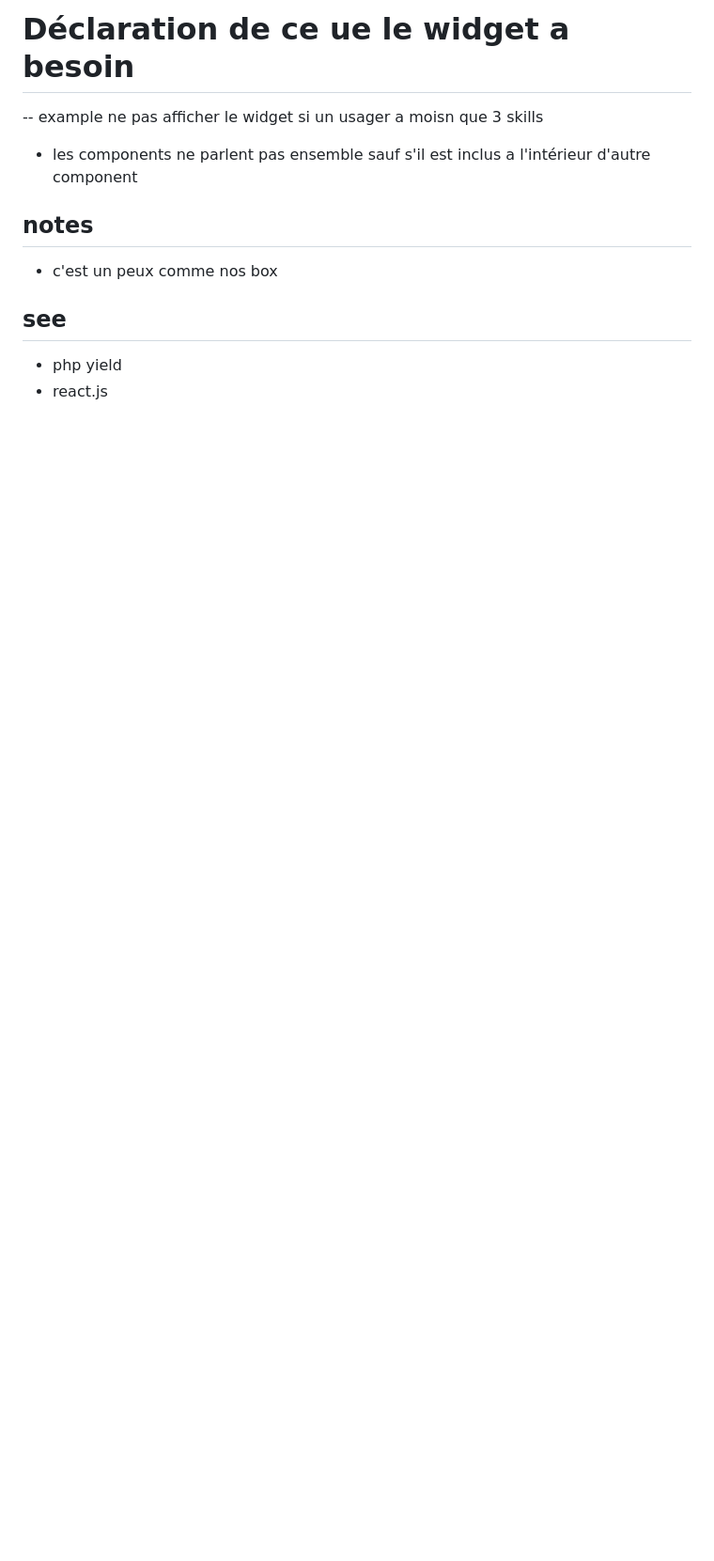
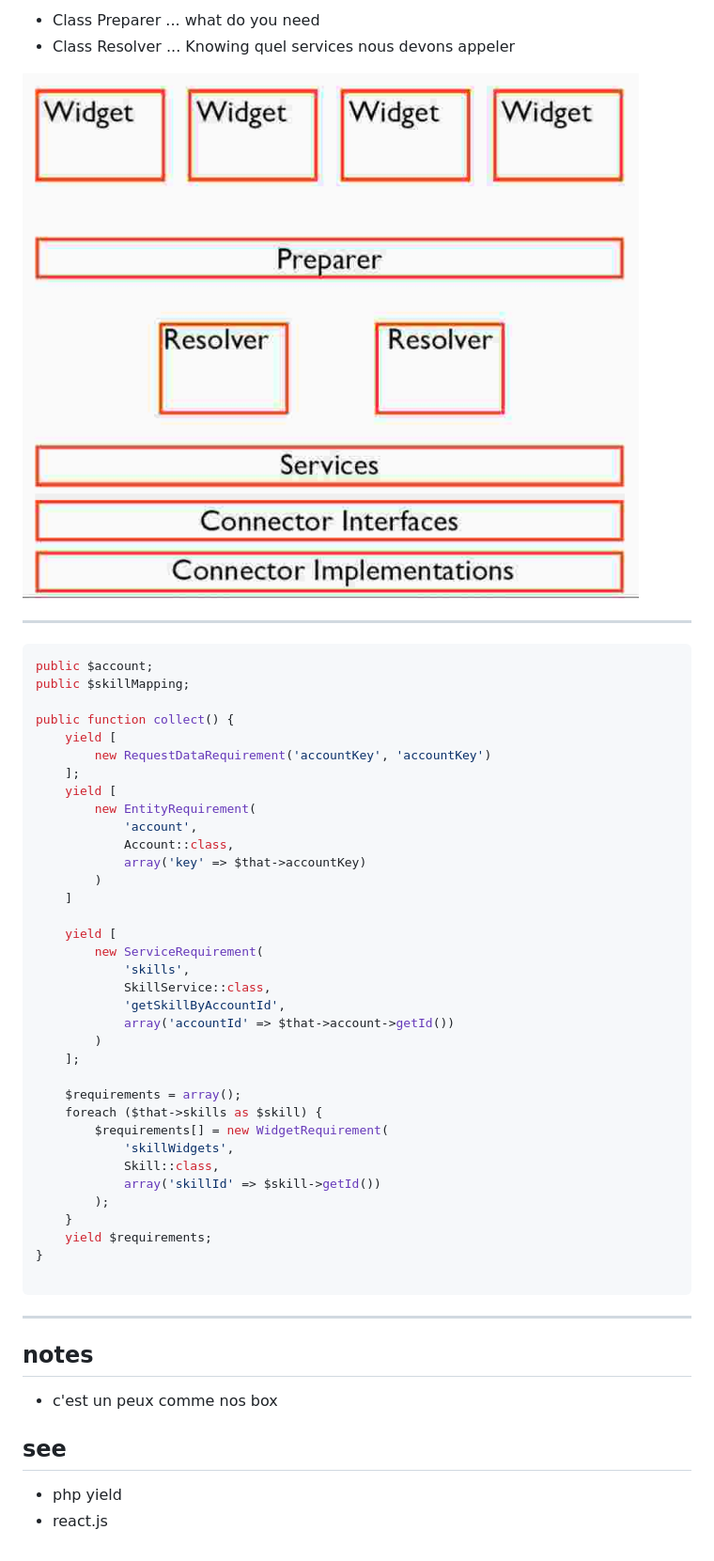
Before and after one commit to stephanpaquet/confoo2015, a Markdown page: VerticalReusablilityThroughComponents/README.md, the part around the change printed below. Shown: that part at 94% size. Rendered like a GitHub page; pictures changed too: VerticalReusablilityThroughComponents/diagram.png (added); blank space fills up the shorter version.

Commit message:
More infos for vertical reusability

````diff
--- a/VerticalReusablilityThroughComponents/README.md
+++ b/VerticalReusablilityThroughComponents/README.md
@@ -41,7 +99,50 @@ S
 
-# Déclaration de ce ue le widget a besoin
--- example ne pas afficher le widget si un usager a moisn que 3 skills
-- les components ne parlent pas ensemble sauf s'il est inclus a l'intérieur d'autre component
+- Class Preparer ... what do you need
+- Class Resolver ... Knowing quel services nous devons appeler
+
+![Diagram](diagram.png)
+
+---
+
+```php
+public $account;
+public $skillMapping;
+
+public function collect() {
+    yield [
+        new RequestDataRequirement('accountKey', 'accountKey')
+    ];
+    yield [
+        new EntityRequirement(
+            'account',
+            Account::class,
+            array('key' => $that->accountKey)
+        )
+    ]
+
+    yield [
+        new ServiceRequirement(
+            'skills',
+            SkillService::class,
+            'getSkillByAccountId',
+            array('accountId' => $that->account->getId())
+        )
+    ];
+
+    $requirements = array();
+    foreach ($that->skills as $skill) {
+        $requirements[] = new WidgetRequirement(
+            'skillWidgets',
+            Skill::class,
+            array('skillId' => $skill->getId())
+        );
+    }
+    yield $requirements;
+}
+
+```
+
+---
 
 
 ## notes
````
Also changed, not shown: other parts of VerticalReusablilityThroughComponents/README.md (+73 -15 lines).
